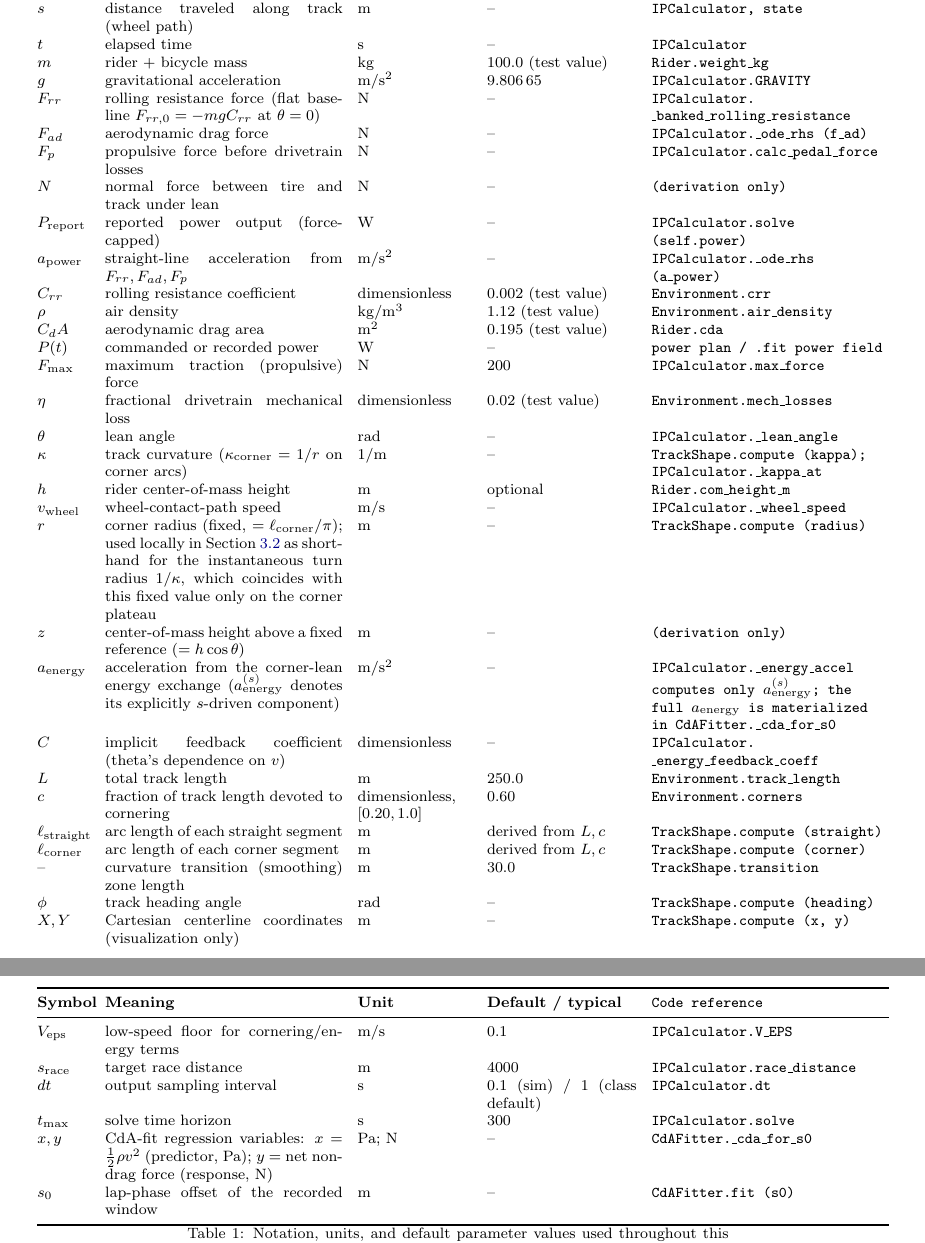
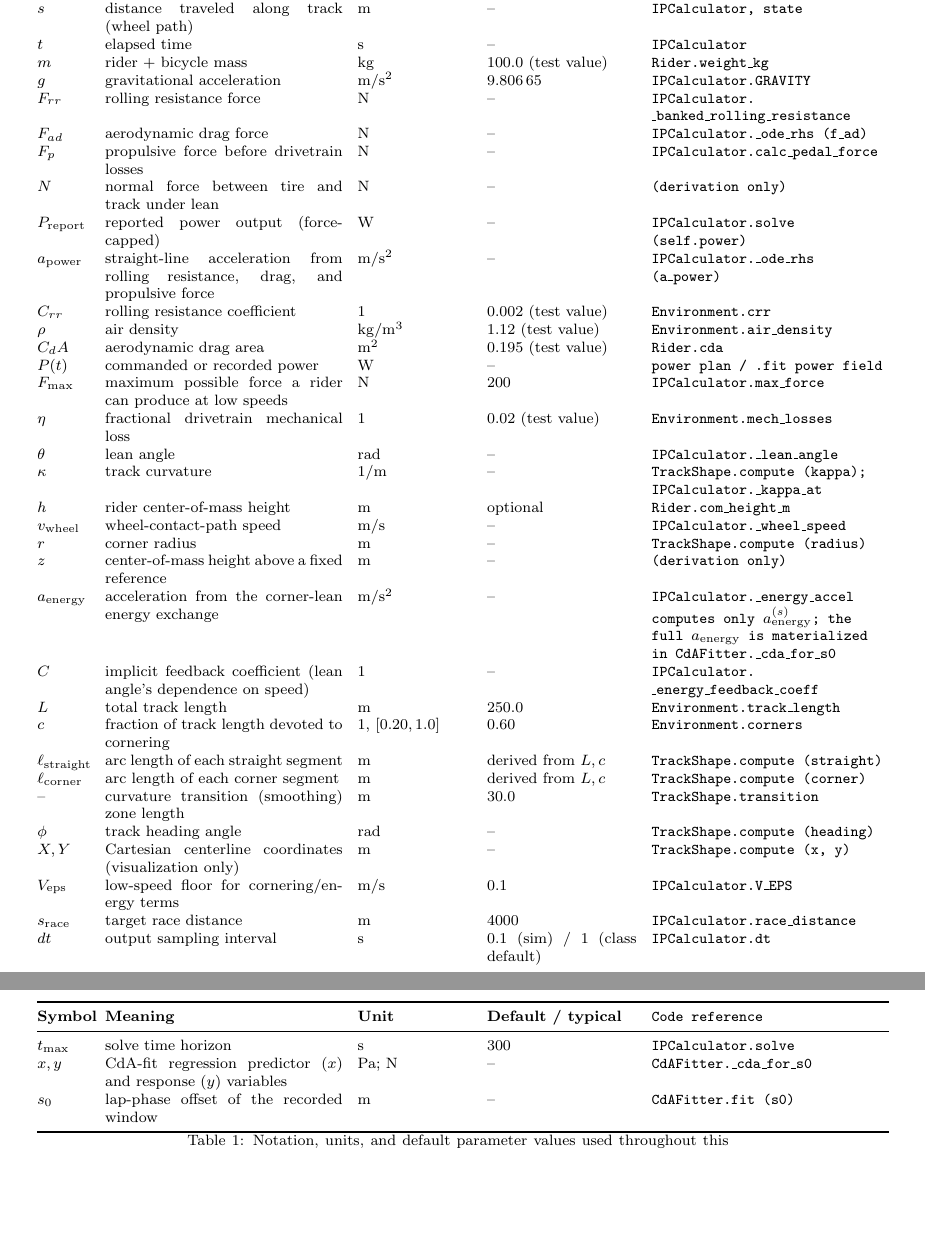
Before and after one commit to ddomonoske/wott-project, a LaTeX document (docs/latex/main.tex, which reads docs/latex/preamble.tex, docs/latex/sources/appendix_notation.tex): two parts of pages 15 and 16 of 16, joined at a grey line, cut so that both start at the same text, the shorter picture padded with empty space. Compiled offline with pdfLaTeX.

Commit message:
Update title, remove broken code-reference hyperlinks, and clean up notation table

```diff
--- a/docs/latex/main.tex
+++ b/docs/latex/main.tex
@@ -2,7 +2,7 @@
 
 \input{preamble}
 
-\title{Theory and Computational Methods for Cycling Race Simulation\\and Aerodynamic Drag (CdA) Fitting}
+\title{Theory and Methods for Track Cycling Simulation\\and Aerodynamic Drag (CdA) Fitting}
 \author{David Domonoske}
 \date{\today}
 
--- a/docs/latex/preamble.tex
+++ b/docs/latex/preamble.tex
@@ -19,7 +19,7 @@
     linkcolor    = blue!55!black,
     citecolor    = blue!55!black,
     urlcolor     = blue!55!black,
-    pdftitle     = {Theory and Computational Methods for Cycling Race Simulation and CdA Fitting},
+    pdftitle     = {Theory and Methods for Track Cycling Simulation and Aerodynamic Drag (CdA) Fitting},
     pdfauthor    = {David Domonoske}
 }
 \usepackage[capitalize]{cleveref}
--- a/docs/latex/sources/appendix_notation.tex
+++ b/docs/latex/sources/appendix_notation.tex
@@ -24,28 +24,28 @@ exception for reported velocity (\cref{sec:sim-outputs}).
     $t$ & elapsed time & \si{\second} & -- & IPCalculator \\
     $m$ & rider + bicycle mass & \si{\kilo\gram} & \num{100.0} (test value) & Rider.\allowbreak weight\_kg \\
     $g$ & gravitational acceleration & \si{\metre\per\second\squared} & \num{9.80665} & IPCalculator.\allowbreak GRAVITY \\
-    $F_{rr}$ & rolling resistance force (flat baseline $F_{rr,0}=-mg\Crr$ at $\theta=0$) & \si{\newton} & -- & IPCalculator.\allowbreak \_banked\_rolling\_resistance \\
+    $F_{rr}$ & rolling resistance force & \si{\newton} & -- & IPCalculator.\allowbreak \_banked\_rolling\_resistance \\
     $F_{ad}$ & aerodynamic drag force & \si{\newton} & -- & IPCalculator.\_ode\_rhs (f\_ad) \\
     $F_p$ & propulsive force before drivetrain losses & \si{\newton} & -- & IPCalculator.\allowbreak calc\_pedal\_force \\
     $N$ & normal force between tire and track under lean & \si{\newton} & -- & (derivation only) \\
     $P_{\mathrm{report}}$ & reported power output (force-capped) & \si{\watt} & -- & IPCalculator.solve (self.power) \\
-    $a_{\mathrm{power}}$ & straight-line acceleration from $F_{rr},F_{ad},F_p$ & \si{\metre\per\second\squared} & -- & IPCalculator.\_ode\_rhs (a\_power) \\
-    $\Crr$ & rolling resistance coefficient & dimensionless & \num{0.002} (test value) & Environment.\allowbreak crr \\
+    $a_{\mathrm{power}}$ & straight-line acceleration from rolling resistance, drag, and propulsive force & \si{\metre\per\second\squared} & -- & IPCalculator.\_ode\_rhs (a\_power) \\
+    $\Crr$ & rolling resistance coefficient & \num{1} & \num{0.002} (test value) & Environment.\allowbreak crr \\
     $\rho$ & air density & \si{\kilo\gram\per\cubic\metre} & \num{1.12} (test value) & Environment.\allowbreak air\_density \\
     $\CdA$ & aerodynamic drag area & \si{\metre\squared} & \num{0.195} (test value) & Rider.cda \\
     $P(t)$ & commanded or recorded power & \si{\watt} & -- & power plan / .fit power field \\
-    $F_{\max}$ & maximum traction (propulsive) force & \si{\newton} & \num{200} & IPCalculator.\allowbreak max\_force \\
-    $\eta$ & fractional drivetrain mechanical loss & dimensionless & \num{0.02} (test value) & Environment.\allowbreak mech\_losses \\
+    $F_{\max}$ & maximum possible force a rider can produce at low speeds & \si{\newton} & \num{200} & IPCalculator.\allowbreak max\_force \\
+    $\eta$ & fractional drivetrain mechanical loss & \num{1} & \num{0.02} (test value) & Environment.\allowbreak mech\_losses \\
     $\theta$ & lean angle & \si{\radian} & -- & IPCalculator.\allowbreak \_lean\_angle \\
-    $\kappa$ & track curvature ($\kappa_{\mathrm{corner}}=1/r$ on corner arcs) & \si{\per\metre} & -- & TrackShape.compute (kappa); IPCalculator.\allowbreak\_kappa\_at \\
+    $\kappa$ & track curvature & \si{\per\metre} & -- & TrackShape.compute (kappa); IPCalculator.\allowbreak\_kappa\_at \\
     $h$ & rider center-of-mass height & \si{\metre} & optional & Rider.\allowbreak com\_height\_m \\
     $v_{\mathrm{wheel}}$ & wheel-contact-path speed & \si{\metre\per\second} & -- & IPCalculator.\allowbreak \_wheel\_speed \\
-    $r$ & corner radius (fixed, $=\ell_{\mathrm{corner}}/\pi$); used locally in \cref{sec:lean-angle} as shorthand for the instantaneous turn radius $1/\kappa$, which coincides with this fixed value only on the corner plateau & \si{\metre} & -- & TrackShape.compute (radius) \\
-    $z$ & center-of-mass height above a fixed reference ($=h\cos\theta$) & \si{\metre} & -- & (derivation only) \\
-    $a_{\mathrm{energy}}$ & acceleration from the corner-lean energy exchange ($a_{\mathrm{energy}}^{(s)}$ denotes its explicitly $s$-driven component) & \si{\metre\per\second\squared} & -- & IPCalculator.\allowbreak \_energy\_accel computes only $a_{\mathrm{energy}}^{(s)}$; the full $a_{\mathrm{energy}}$ is materialized in CdAFitter.\allowbreak \_cda\_for\_s0 \\
-    $C$ & implicit feedback coefficient (theta's dependence on $v$) & dimensionless & -- & IPCalculator.\allowbreak \_energy\_feedback\_coeff \\
+    $r$ & corner radius & \si{\metre} & -- & TrackShape.compute (radius) \\
+    $z$ & center-of-mass height above a fixed reference & \si{\metre} & -- & (derivation only) \\
+    $a_{\mathrm{energy}}$ & acceleration from the corner-lean energy exchange & \si{\metre\per\second\squared} & -- & IPCalculator.\allowbreak \_energy\_accel computes only $a_{\mathrm{energy}}^{(s)}$; the full $a_{\mathrm{energy}}$ is materialized in CdAFitter.\allowbreak \_cda\_for\_s0 \\
+    $C$ & implicit feedback coefficient (lean angle's dependence on speed) & \num{1} & -- & IPCalculator.\allowbreak \_energy\_feedback\_coeff \\
     $L$ & total track length & \si{\metre} & \num{250.0} & Environment.\allowbreak track\_length \\
-    $c$ & fraction of track length devoted to cornering & dimensionless, $[0.20, 1.0]$ & \num{0.60} & Environment.\allowbreak corners \\
+    $c$ & fraction of track length devoted to cornering & \num{1}, $[0.20, 1.0]$ & \num{0.60} & Environment.\allowbreak corners \\
     $\ell_{\mathrm{straight}}$ & arc length of each straight segment & \si{\metre} & derived from $L, c$ & TrackShape.compute (straight) \\
     $\ell_{\mathrm{corner}}$ & arc length of each corner segment & \si{\metre} & derived from $L, c$ & TrackShape.compute (corner) \\
     -- & curvature transition (smoothing) zone length & \si{\metre} & \num{30.0} & TrackShape.\allowbreak transition \\
@@ -55,7 +55,7 @@ exception for reported velocity (\cref{sec:sim-outputs}).
     $s_{\mathrm{race}}$ & target race distance & \si{\metre} & \num{4000} & IPCalculator.\allowbreak race\_distance \\
     $dt$ & output sampling interval & \si{\second} & \num{0.1} (sim) / \num{1} (class default) & IPCalculator.dt \\
     $t_{\max}$ & solve time horizon & \si{\second} & \num{300} & IPCalculator.\allowbreak solve \\
-    $x, y$ & CdA-fit regression variables: $x=\tfrac12\rho v^2$ (predictor, \si{\pascal}); $y$ = net non-drag force (response, \si{\newton}) & Pa; N & -- & CdAFitter.\allowbreak \_cda\_for\_s0 \\
+    $x, y$ & CdA-fit regression predictor ($x$) and response ($y$) variables & Pa; N & -- & CdAFitter.\allowbreak \_cda\_for\_s0 \\
     $s_0$ & lap-phase offset of the recorded window & \si{\metre} & -- & CdAFitter.fit (s0) \\
     \bottomrule
     \caption{Notation, units, and default parameter values used throughout this
```
Also changed, not shown: docs/latex/sources/cda_fitting.tex (+1 -1 lines), docs/latex/sources/simulation_model.tex (+2 -2 lines), docs/simulation-and-cda-theory.pdf.
